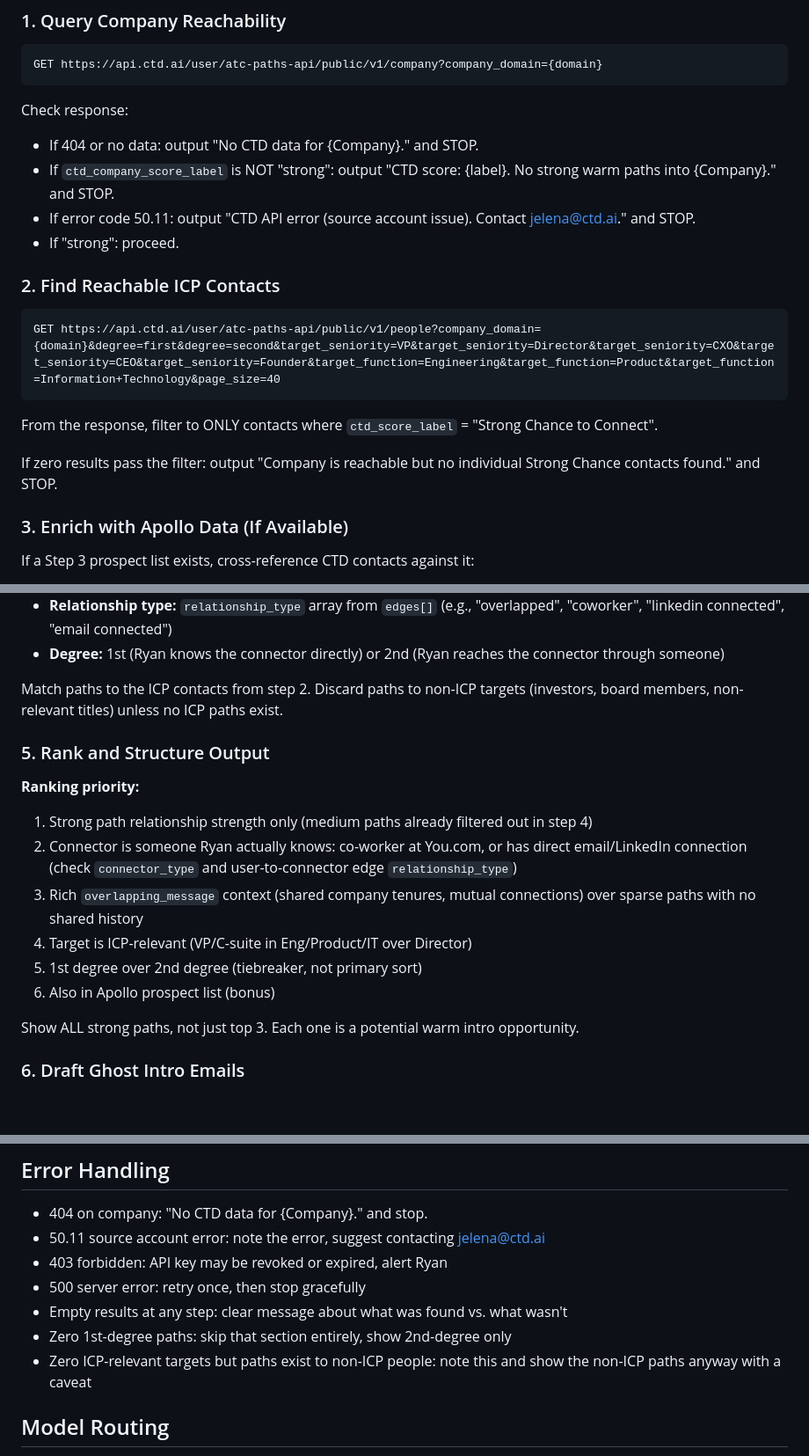
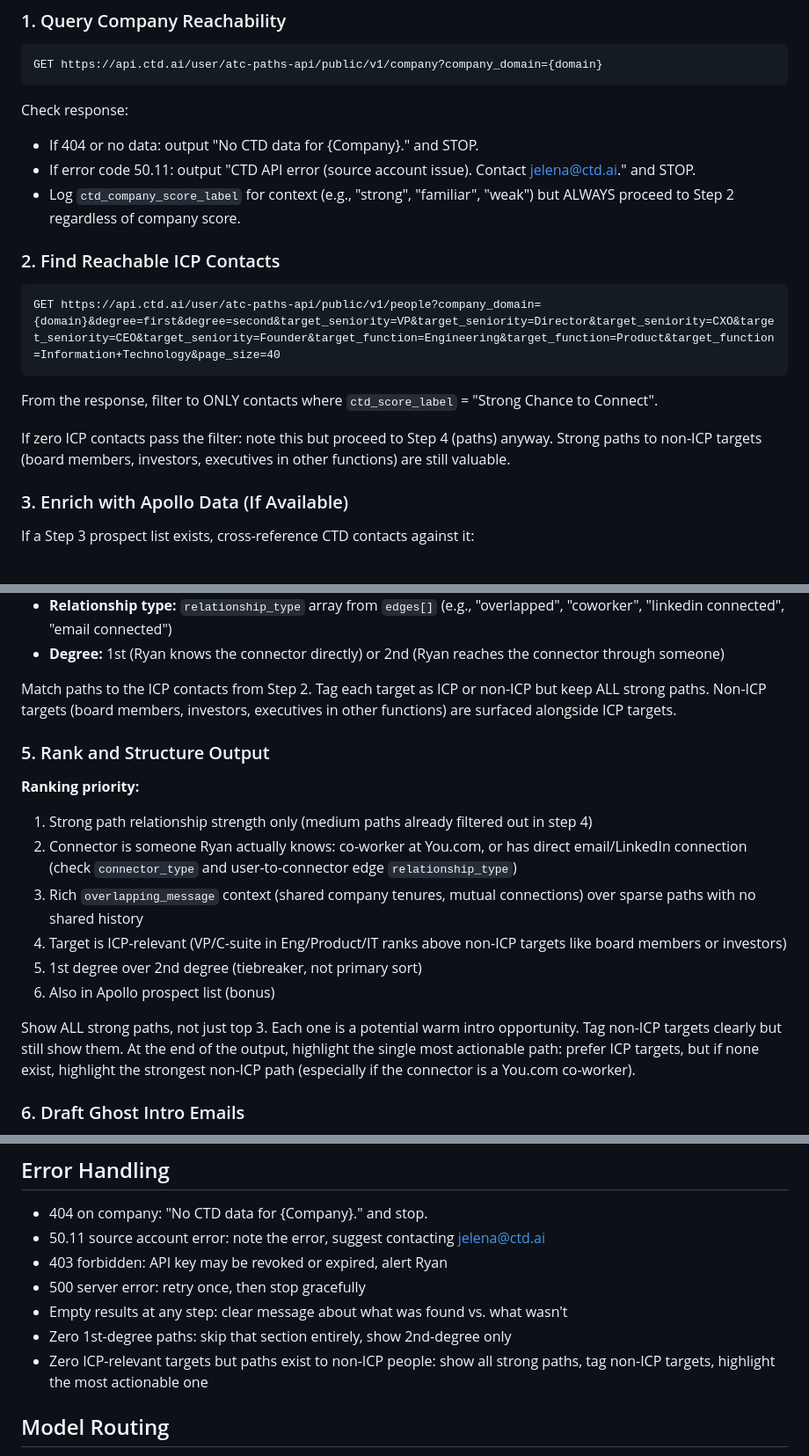
Before and after one commit to andrewmiller-mckeever-star/andrew-pipeline, a Markdown page: skills/ydc-ctd-warmintro/SKILL.md, 3 parts joined by grey strips. Shown at 88% size. Drawn GitHub-style; blank space fills up the shorter version.

Commit message:
Update CTD skill: remove company-score gate, surface all strong paths
Two rule changes:
- No longer stops on non-"strong" company scores (familiar, weak). Always
  proceeds to people search and paths regardless of company-level score.
- No longer discards non-ICP targets (board members, investors). All strong
  paths are surfaced, ICP targets ranked higher, most actionable path
  highlighted at the end.

Caught via Armis pipeline: Board Observer reachable through CEO/CRO was
missed because old rules stopped before checking paths.

Co-Authored-By: Claude Opus 4.6 (1M context) <noreply@anthropic.com>

```diff
--- a/skills/ydc-ctd-warmintro/SKILL.md
+++ b/skills/ydc-ctd-warmintro/SKILL.md
@@ -42,9 +42,8 @@ GET https://api.ctd.ai/user/atc-paths-api/public/v1/company?company_domain={doma
 
 Check response:
 - If 404 or no data: output "No CTD data for {Company}." and STOP.
-- If `ctd_company_score_label` is NOT "strong": output "CTD score: {label}. No strong warm paths into {Company}." and STOP.
 - If error code 50.11: output "CTD API error (source account issue). Contact jelena@ctd.ai." and STOP.
-- If "strong": proceed.
+- Log `ctd_company_score_label` for context (e.g., "strong", "familiar", "weak") but ALWAYS proceed to Step 2 regardless of company score.
 
 ### 2. Find Reachable ICP Contacts
 
@@ -54,7 +53,7 @@ GET https://api.ctd.ai/user/atc-paths-api/public/v1/people?company_domain={domai
 
 From the response, filter to ONLY contacts where `ctd_score_label` = "Strong Chance to Connect".
 
-If zero results pass the filter: output "Company is reachable but no individual Strong Chance contacts found." and STOP.
+If zero ICP contacts pass the filter: note this but proceed to Step 4 (paths) anyway. Strong paths to non-ICP targets (board members, investors, executives in other functions) are still valuable.
 
 ### 3. Enrich with Apollo Data (If Available)
 
@@ -83,7 +82,7 @@ For each qualifying path, extract:
 - **Relationship type:** `relationship_type` array from `edges[]` (e.g., "overlapped", "coworker", "linkedin connected", "email connected")
 - **Degree:** 1st (Ryan knows the connector directly) or 2nd (Ryan reaches the connector through someone)
 
-Match paths to the ICP contacts from step 2. Discard paths to non-ICP targets (investors, board members, non-relevant titles) unless no ICP paths exist.
+Match paths to the ICP contacts from Step 2. Tag each target as ICP or non-ICP but keep ALL strong paths. Non-ICP targets (board members, investors, executives in other functions) are surfaced alongside ICP targets.
 
 ### 5. Rank and Structure Output
 
@@ -91,11 +90,11 @@ Match paths to the ICP contacts from step 2. Discard paths to non-ICP targets (i
 1. Strong path relationship strength only (medium paths already filtered out in step 4)
 2. Connector is someone Ryan actually knows: co-worker at You.com, or has direct email/LinkedIn connection (check `connector_type` and user-to-connector edge `relationship_type`)
 3. Rich `overlapping_message` context (shared company tenures, mutual connections) over sparse paths with no shared history
-4. Target is ICP-relevant (VP/C-suite in Eng/Product/IT over Director)
+4. Target is ICP-relevant (VP/C-suite in Eng/Product/IT ranks above non-ICP targets like board members or investors)
 5. 1st degree over 2nd degree (tiebreaker, not primary sort)
 6. Also in Apollo prospect list (bonus)
 
-Show ALL strong paths, not just top 3. Each one is a potential warm intro opportunity.
+Show ALL strong paths, not just top 3. Each one is a potential warm intro opportunity. Tag non-ICP targets clearly but still show them. At the end of the output, highlight the single most actionable path: prefer ICP targets, but if none exist, highlight the strongest non-ICP path (especially if the connector is a You.com co-worker).
 
 ### 6. Draft Ghost Intro Emails
 
@@ -237,7 +236,7 @@ NEXT STEPS:
 - 500 server error: retry once, then stop gracefully
 - Empty results at any step: clear message about what was found vs. what wasn't
 - Zero 1st-degree paths: skip that section entirely, show 2nd-degree only
-- Zero ICP-relevant targets but paths exist to non-ICP people: note this and show the non-ICP paths anyway with a caveat
+- Zero ICP-relevant targets but paths exist to non-ICP people: show all strong paths, tag non-ICP targets, highlight the most actionable one
 
 ## Model Routing
 
```
